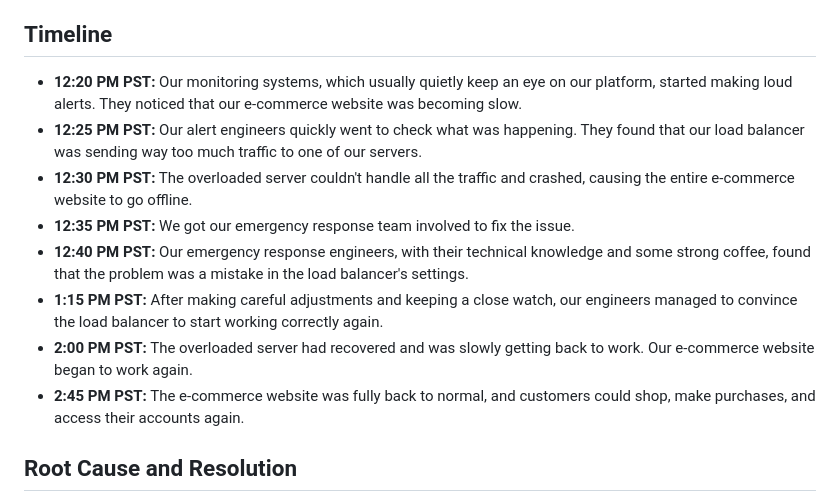
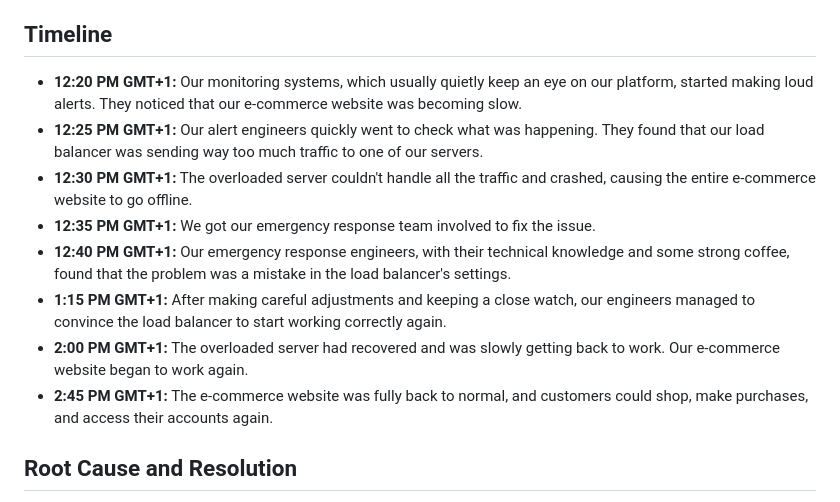
Before and after one commit to aibuekuoprecious/alx-system_engineering-devops, a Markdown page: 0x19-postmortem/README.md, the part around the change. Drawn GitHub-style.

```diff
--- a/0x19-postmortem/README.md
+++ b/0x19-postmortem/README.md
@@ -8,14 +8,14 @@
 
 ## Timeline
 
-- **12:20 PM PST:** Our monitoring systems, which usually quietly keep an eye on our platform, started making loud alerts. They noticed that our e-commerce website was becoming slow.
-- **12:25 PM PST:** Our alert engineers quickly went to check what was happening. They found that our load balancer was sending way too much traffic to one of our servers.
-- **12:30 PM PST:** The overloaded server couldn't handle all the traffic and crashed, causing the entire e-commerce website to go offline.
-- **12:35 PM PST:** We got our emergency response team involved to fix the issue.
-- **12:40 PM PST:** Our emergency response engineers, with their technical knowledge and some strong coffee, found that the problem was a mistake in the load balancer's settings.
-- **1:15 PM PST:** After making careful adjustments and keeping a close watch, our engineers managed to convince the load balancer to start working correctly again.
-- **2:00 PM PST:** The overloaded server had recovered and was slowly getting back to work. Our e-commerce website began to work again.
-- **2:45 PM PST:** The e-commerce website was fully back to normal, and customers could shop, make purchases, and access their accounts again.
+- **12:20 PM GMT+1:** Our monitoring systems, which usually quietly keep an eye on our platform, started making loud alerts. They noticed that our e-commerce website was becoming slow.
+- **12:25 PM GMT+1:** Our alert engineers quickly went to check what was happening. They found that our load balancer was sending way too much traffic to one of our servers.
+- **12:30 PM GMT+1:** The overloaded server couldn't handle all the traffic and crashed, causing the entire e-commerce website to go offline.
+- **12:35 PM GMT+1:** We got our emergency response team involved to fix the issue.
+- **12:40 PM GMT+1:** Our emergency response engineers, with their technical knowledge and some strong coffee, found that the problem was a mistake in the load balancer's settings.
+- **1:15 PM GMT+1:** After making careful adjustments and keeping a close watch, our engineers managed to convince the load balancer to start working correctly again.
+- **2:00 PM GMT+1:** The overloaded server had recovered and was slowly getting back to work. Our e-commerce website began to work again.
+- **2:45 PM GMT+1:** The e-commerce website was fully back to normal, and customers could shop, make purchases, and access their accounts again.
 
 ## Root Cause and Resolution
 
```
